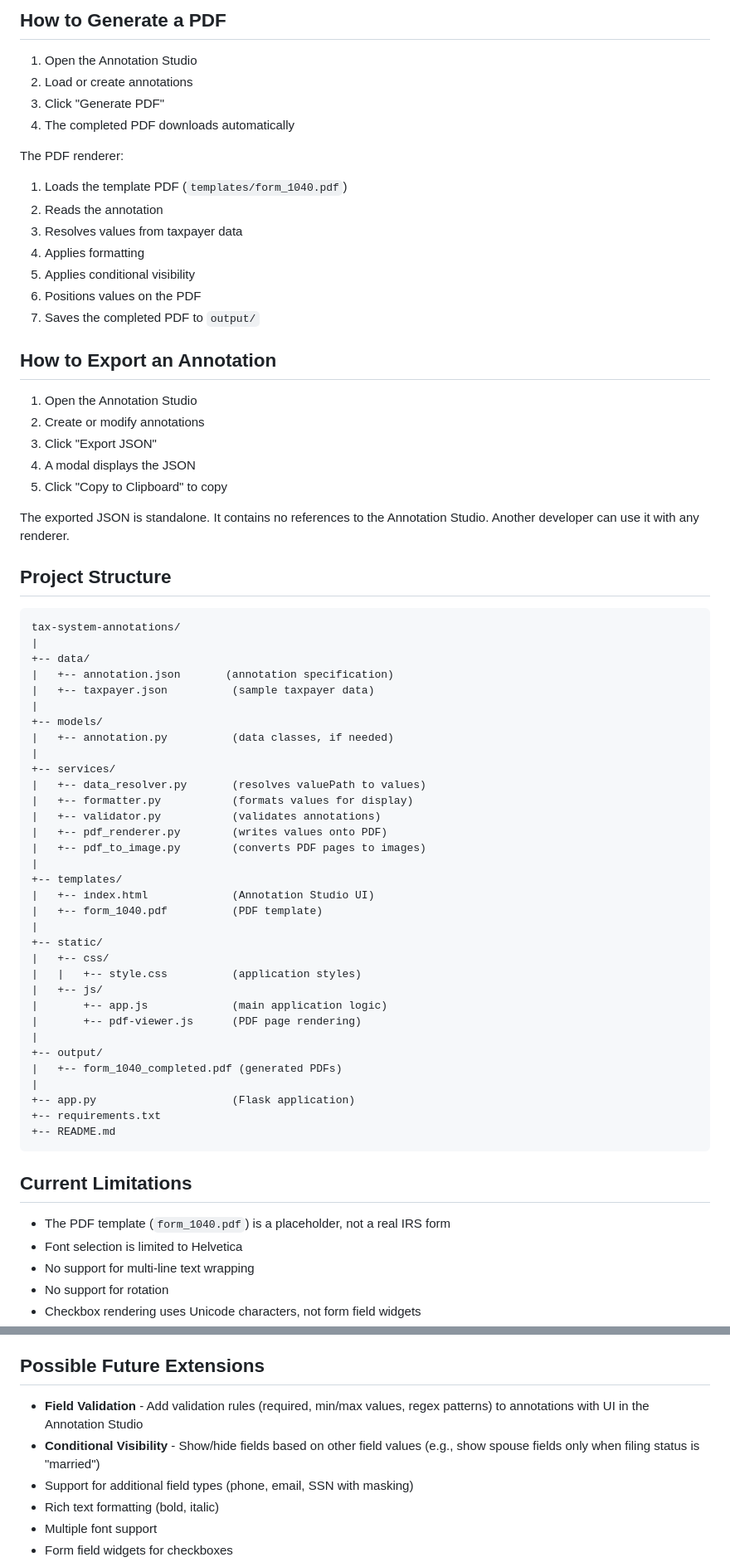
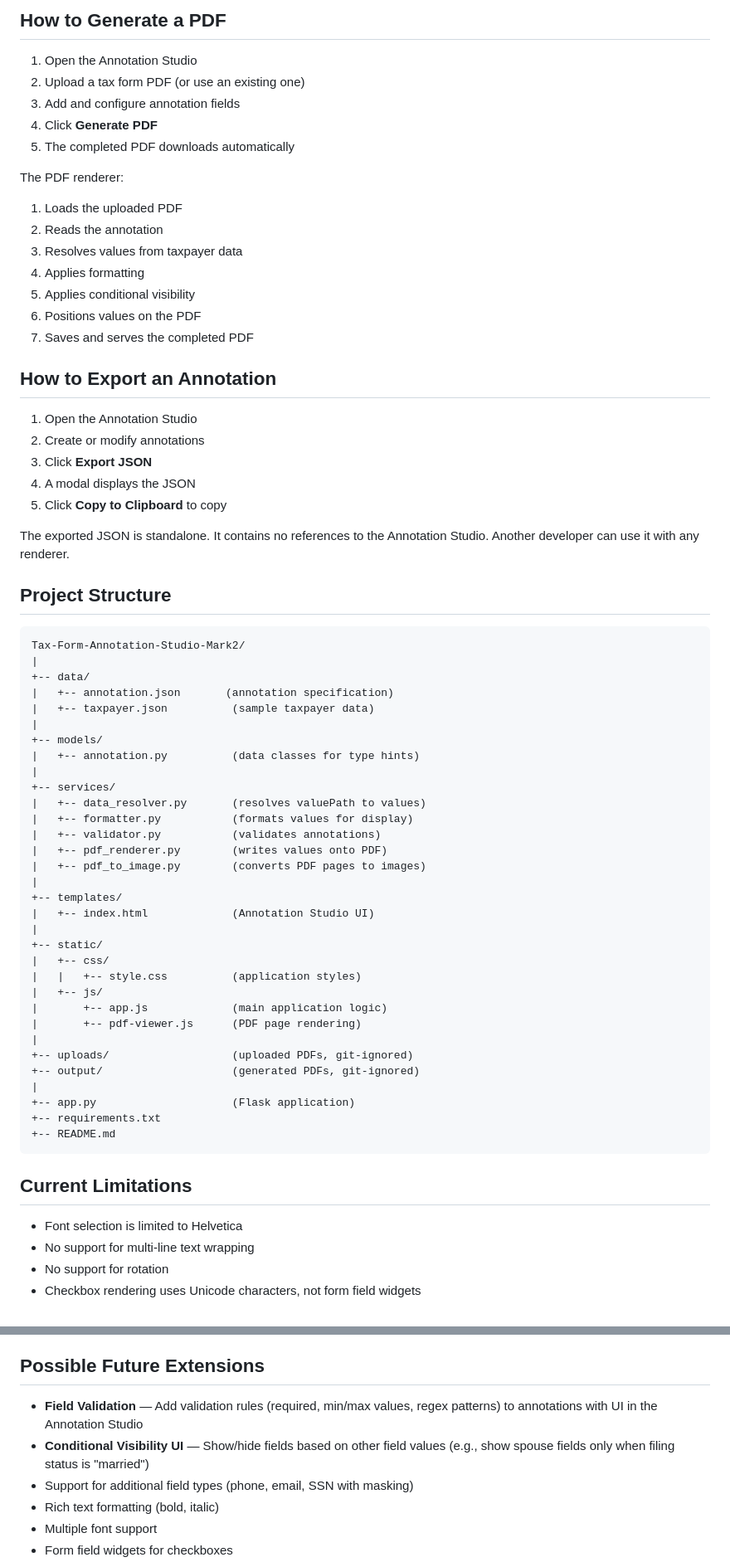
Before and after one commit to abhijith-dalli/Tax-Form-Annotation-Studio-Mark2, a Markdown page: README.md, 2 parts joined by grey strips. Shown at 83% size. Rendered like a GitHub page.

Commit message:
Update README for Mark 2

````diff
--- a/README.md
+++ b/README.md
@@ -422,40 +422,41 @@ http://127.0.0.1:5000
 ## How to Generate a PDF
 
 1. Open the Annotation Studio
-2. Load or create annotations
-3. Click "Generate PDF"
-4. The completed PDF downloads automatically
+2. Upload a tax form PDF (or use an existing one)
+3. Add and configure annotation fields
+4. Click **Generate PDF**
+5. The completed PDF downloads automatically
 
 The PDF renderer:
-1. Loads the template PDF (`templates/form_1040.pdf`)
+1. Loads the uploaded PDF
 2. Reads the annotation
 3. Resolves values from taxpayer data
 4. Applies formatting
 5. Applies conditional visibility
 6. Positions values on the PDF
-7. Saves the completed PDF to `output/`
+7. Saves and serves the completed PDF
 
 ## How to Export an Annotation
 
 1. Open the Annotation Studio
 2. Create or modify annotations
-3. Click "Export JSON"
+3. Click **Export JSON**
 4. A modal displays the JSON
-5. Click "Copy to Clipboard" to copy
+5. Click **Copy to Clipboard** to copy
 
 The exported JSON is standalone. It contains no references to the Annotation Studio. Another developer can use it with any renderer.
 
 ## Project Structure
 
 ```
-tax-system-annotations/
+Tax-Form-Annotation-Studio-Mark2/
 |
 +-- data/
 |   +-- annotation.json       (annotation specification)
 |   +-- taxpayer.json          (sample taxpayer data)
 |
 +-- models/
-|   +-- annotation.py          (data classes, if needed)
+|   +-- annotation.py          (data classes for type hints)
 |
 +-- services/
 |   +-- data_resolver.py       (resolves valuePath to values)
@@ -466,7 +467,6 @@ tax-system-annotations/
 |
 +-- templates/
 |   +-- index.html             (Annotation Studio UI)
-|   +-- form_1040.pdf          (PDF template)
 |
 +-- static/
 |   +-- css/
@@ -475,8 +475,8 @@ tax-system-annotations/
 |       +-- app.js             (main application logic)
 |       +-- pdf-viewer.js      (PDF page rendering)
 |
-+-- output/
-|   +-- form_1040_completed.pdf (generated PDFs)
++-- uploads/                   (uploaded PDFs, git-ignored)
++-- output/                    (generated PDFs, git-ignored)
 |
 +-- app.py                     (Flask application)
 +-- requirements.txt
@@ -485,7 +485,6 @@ tax-system-annotations/
 
 ## Current Limitations
 
-- The PDF template (`form_1040.pdf`) is a placeholder, not a real IRS form
 - Font selection is limited to Helvetica
 - No support for multi-line text wrapping
 - No support for rotation
@@ -497,8 +496,8 @@ tax-system-annotations/
 
 ## Possible Future Extensions
 
-- **Field Validation** - Add validation rules (required, min/max values, regex patterns) to annotations with UI in the Annotation Studio
-- **Conditional Visibility** - Show/hide fields based on other field values (e.g., show spouse fields only when filing status is "married")
+- **Field Validation** — Add validation rules (required, min/max values, regex patterns) to annotations with UI in the Annotation Studio
+- **Conditional Visibility UI** — Show/hide fields based on other field values (e.g., show spouse fields only when filing status is "married")
 - Support for additional field types (phone, email, SSN with masking)
 - Rich text formatting (bold, italic)
 - Multiple font support
````
Also changed, not shown: other parts of README.md (+6 -6 lines).
